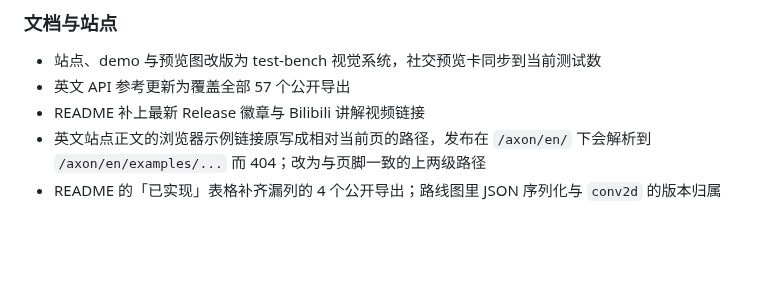
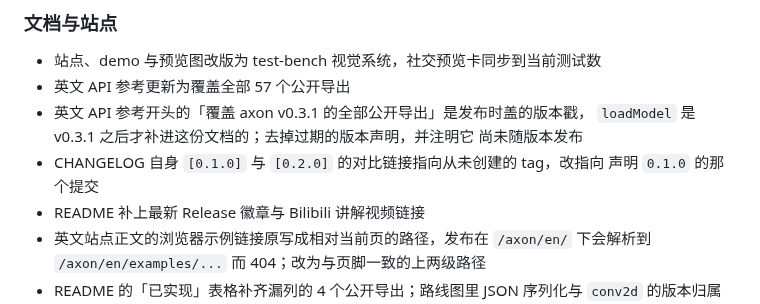
Before and after one commit to wulier-arch/axon, a Markdown page: CHANGELOG.md, the part around the change. Drawn GitHub-style; blank space fills up the shorter version.

Commit message:
docs: CHANGELOG 补记英文 API 参考与版本链接两处修正
b4c5f30 去掉 docs/api.md 里过期的 v0.3.1 版本声明、ad1827f 把 CHANGELOG
自身指向不存在 tag 的对比链接改到真实提交，两笔都没进更新日志。
按仓库惯例逐条对 v0.3.1..HEAD 的提交补齐。

```diff
--- a/CHANGELOG.md
+++ b/CHANGELOG.md
@@ -18,6 +18,11 @@
 
 - 站点、demo 与预览图改版为 test-bench 视觉系统，社交预览卡同步到当前测试数
 - 英文 API 参考更新为覆盖全部 57 个公开导出
+- 英文 API 参考开头的「覆盖 axon v0.3.1 的全部公开导出」是发布时盖的版本戳，
+  `loadModel` 是 v0.3.1 之后才补进这份文档的；去掉过期的版本声明，并注明它
+  尚未随版本发布
+- CHANGELOG 自身 `[0.1.0]` 与 `[0.2.0]` 的对比链接指向从未创建的 tag，改指向
+  声明 `0.1.0` 的那个提交
 - README 补上最新 Release 徽章与 Bilibili 讲解视频链接
 - 英文站点正文的浏览器示例链接原写成相对当前页的路径，发布在 `/axon/en/`
   下会解析到 `/axon/en/examples/...` 而 404；改为与页脚一致的上两级路径
```
